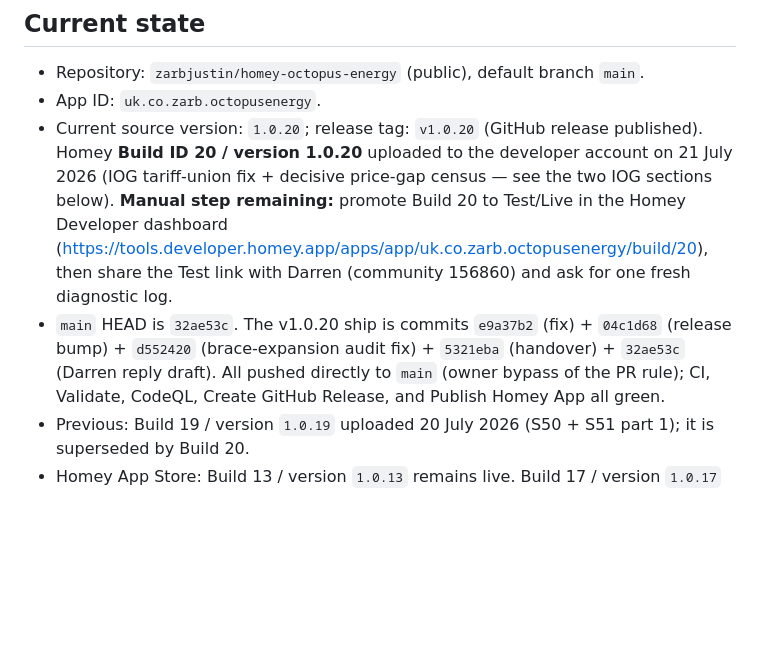
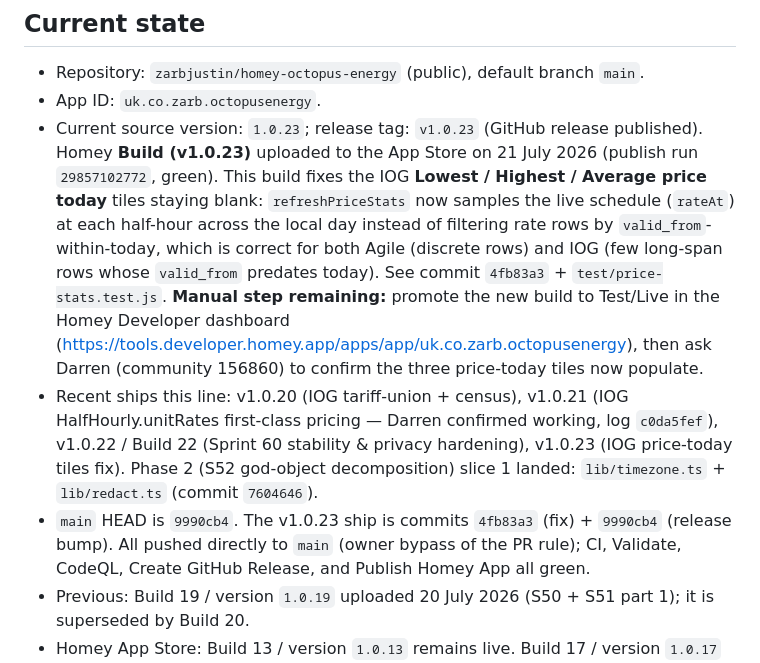
Before and after one commit to zarbjustin/homey-octopus-energy, a Markdown page: HANDOVER.md, the part around the change. Drawn GitHub-style; blank space fills up the shorter version.

Commit message:
docs: record v1.0.23 in handover + Darren price-today reply draft
Co-authored-by: Copilot <223556219+Copilot@users.noreply.github.com>
Copilot-Session: 58aacf61-9826-47c3-bf4a-708b570b002e

```diff
--- a/HANDOVER.md
+++ b/HANDOVER.md
@@ -6,15 +6,22 @@ Last updated: 21 July 2026
 
 - Repository: `zarbjustin/homey-octopus-energy` (public), default branch `main`.
 - App ID: `uk.co.zarb.octopusenergy`.
-- Current source version: `1.0.20`; release tag: `v1.0.20` (GitHub release published). Homey
-  **Build ID 20 / version 1.0.20** uploaded to the developer account on 21 July 2026 (IOG
-  tariff-union fix + decisive price-gap census — see the two IOG sections below). **Manual step
-  remaining:** promote Build 20 to Test/Live in the Homey Developer dashboard
-  (https://tools.developer.homey.app/apps/app/uk.co.zarb.octopusenergy/build/20), then share the
-  Test link with Darren (community 156860) and ask for one fresh diagnostic log.
-- `main` HEAD is `32ae53c`. The v1.0.20 ship is commits `e9a37b2` (fix) + `04c1d68`
-  (release bump) + `d552420` (brace-expansion audit fix) + `5321eba` (handover) +
-  `32ae53c` (Darren reply draft). All pushed directly to `main` (owner bypass of the
+- Current source version: `1.0.23`; release tag: `v1.0.23` (GitHub release published). Homey
+  **Build (v1.0.23)** uploaded to the App Store on 21 July 2026 (publish run `29857102772`,
+  green). This build fixes the IOG **Lowest / Highest / Average price today** tiles staying
+  blank: `refreshPriceStats` now samples the live schedule (`rateAt`) at each half-hour across
+  the local day instead of filtering rate rows by `valid_from`-within-today, which is correct for
+  both Agile (discrete rows) and IOG (few long-span rows whose `valid_from` predates today). See
+  commit `4fb83a3` + `test/price-stats.test.js`. **Manual step remaining:** promote the new build
+  to Test/Live in the Homey Developer dashboard
+  (https://tools.developer.homey.app/apps/app/uk.co.zarb.octopusenergy), then ask Darren
+  (community 156860) to confirm the three price-today tiles now populate.
+- Recent ships this line: v1.0.20 (IOG tariff-union + census), v1.0.21 (IOG HalfHourly.unitRates
+  first-class pricing — Darren confirmed working, log `c0da5fef`), v1.0.22 / Build 22 (Sprint 60
+  stability & privacy hardening), v1.0.23 (IOG price-today tiles fix). Phase 2 (S52 god-object
+  decomposition) slice 1 landed: `lib/timezone.ts` + `lib/redact.ts` (commit `7604646`).
+- `main` HEAD is `9990cb4`. The v1.0.23 ship is commits `4fb83a3` (fix) + `9990cb4`
+  (release bump). All pushed directly to `main` (owner bypass of the
   PR rule); CI, Validate, CodeQL, Create GitHub Release, and Publish Homey App all green.
 - Previous: Build 19 / version `1.0.19` uploaded 20 July 2026 (S50 + S51 part 1);
   it is superseded by Build 20.
```
Also changed, not shown: docs/handover/darren-price-today-reply-v1.0.23.md (added, +34 -0 lines).
